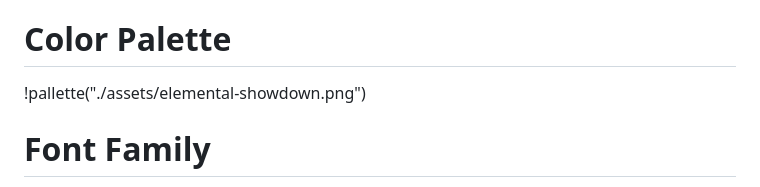
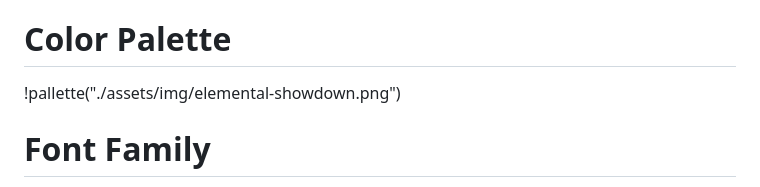
Before and after one commit to Chris-Tranter/elemental-showdown, a Markdown page: README.md, the part around the change. GitHub-like rendering.

```diff
--- a/README.md
+++ b/README.md
@@ -59,7 +59,7 @@ Remember to keep your local repository up to date by periodically pulling the la
 
 # Color Palette
 
-!pallette("./assets/elemental-showdown.png")
+!pallette("./assets/img/elemental-showdown.png")
 
 # Font Family
 
```
Also changed, not shown: assets/img/elemental-showdown.png (renamed from assets/elemental-showdown.png), assets/pic.jpg (deleted).
